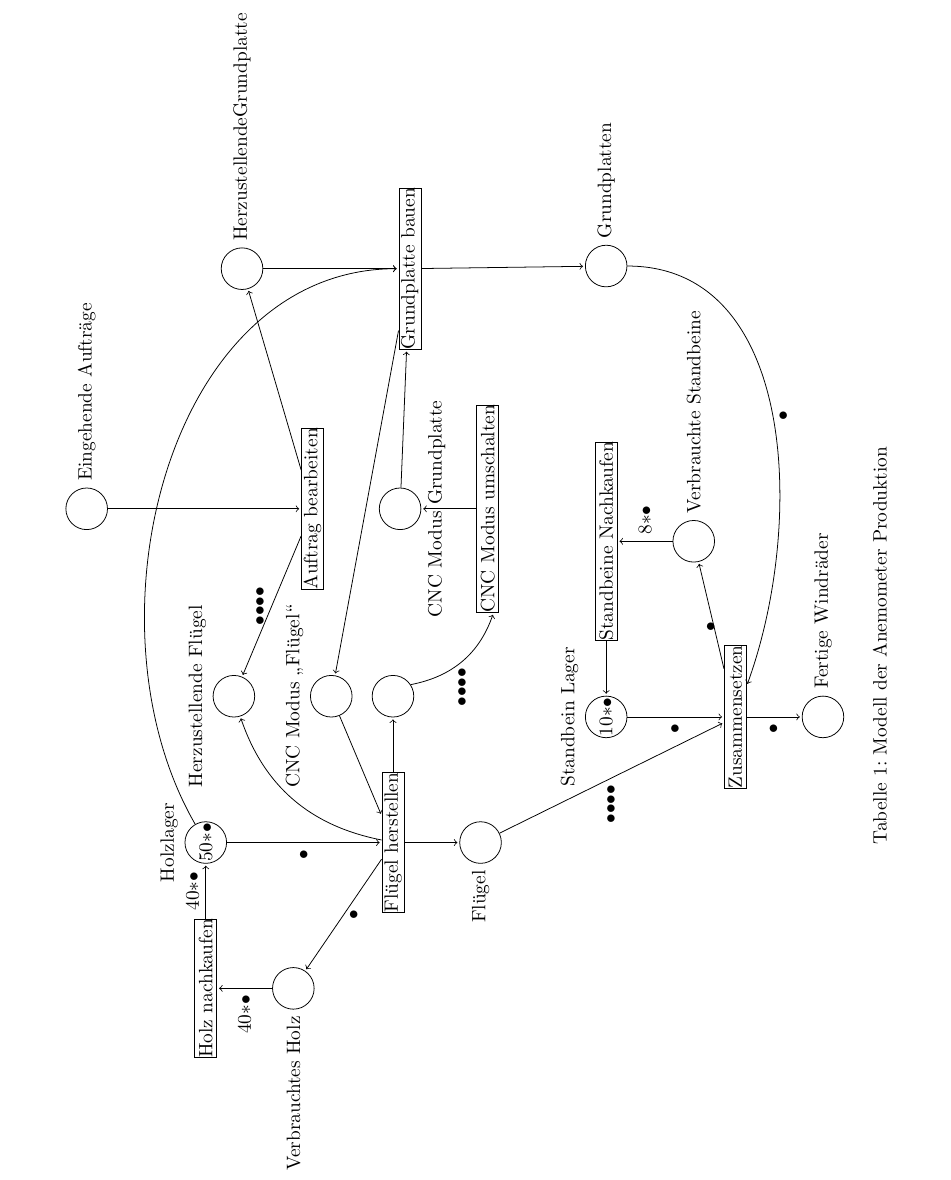
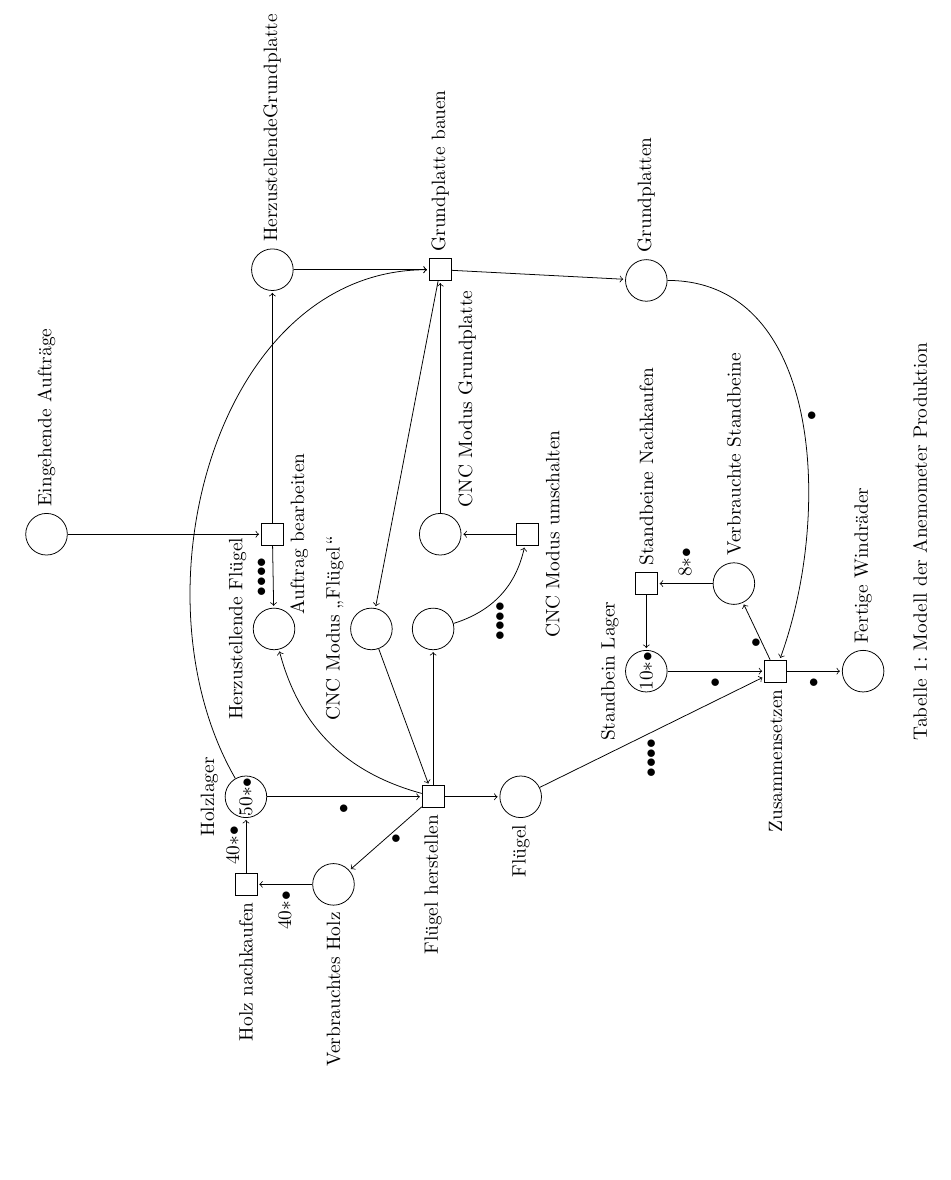
Before and after one commit to Pfeifenjoy/petri-netze, a LaTeX document (wissenschaftliche-arbeit/petri-netze.tex, which reads wissenschaftliche-arbeit/fallstudie.tex): part of page 6 of 6, cut so that both start at the same text, the shorter picture padded with empty space. Compiled offline with pdfLaTeX.

Commit message:
Transitionen überarbeitet

```diff
--- a/wissenschaftliche-arbeit/fallstudie.tex
+++ b/wissenschaftliche-arbeit/fallstudie.tex
@@ -6,25 +6,25 @@ Anemometer \footnote{Ein Gerät zum messen der Windstärke} modelliert werden, w
     \centering
 \begin{tikzpicture}
     \node[place, label=above:Holzlager](holzlager) {$50*$\textbullet};
-    \node[transition, left= of holzlager](holzNachkaufen) {Holz nachkaufen};
+    \node[transition, left= of holzlager, label=left:Holz nachkaufen](holzNachkaufen) {};
     \node[place, below= of holzNachkaufen, label=left:Verbrauchtes Holz](verbrauchtesHolz){};
-    \node[transition, below=8em of holzlager](fluegelHerstellen) {Flügel herstellen};
+    \node[transition, below=8em of holzlager, label=left:Flügel herstellen](fluegelHerstellen) {};
     \node[place, label=left:Flügel, below= of fluegelHerstellen](fluegel) {};
-    \node[place, right= of fluegelHerstellen](1){};
+    \node[place, right=7em of fluegelHerstellen](1){};
     \node[place, above=1em of 1, label=above:CNC Modus \enquote{Flügel}](cncModus){};
     \node[place, above= of cncModus, label=above:Herzustellende Flügel](herzustellendeFluegel) {};
-    \node[transition,below  right=5em of 1](cncModusUmschalten){CNC Modus umschalten};
-    \node[place, above= of cncModusUmschalten, label=below:CNC Modus Grundplatte](cncModusGrundplatte){};
-    \node[transition, above right= of cncModusUmschalten](grundplatteBauen) {Grundplatte bauen};
+    \node[transition,below  right=5em of 1, label=below:CNC Modus umschalten](cncModusUmschalten){};
+    \node[place, above= of cncModusUmschalten, label={[label distance=0.1em]-30:CNC Modus Grundplatte}](cncModusGrundplatte){};
+    \node[transition, right=12em of cncModusGrundplatte, label=right:Grundplatte bauen](grundplatteBauen) {};
     \node[place, above=7em of grundplatteBauen, label=right:HerzustellendeGrundplatte](herzustellendeGrundplatte){};
-    \node[transition, above= of cncModusGrundplatte](auftragBearbeiten){Auftrag bearbeiten};
+    \node[transition, above=7em of cncModusGrundplatte, label=below:Auftrag bearbeiten](auftragBearbeiten){};
     \node[place, above=10em of auftragBearbeiten, label=right:Eingehende Aufträge](eingehendeAuftraege){};
     \node[place, below right=7em of fluegel, label=above:Standbein Lager](standbeinLager){$10*$\textbullet};
-    \node[transition, below=5em of standbeinLager](zusammensetzen){Zusammensetzen};
+    \node[transition, below=5em of standbeinLager, label=left:Zusammensetzen](zusammensetzen){};
     \node[place, below= of zusammensetzen, label=right:Fertige Windräder](fertigeWindraeder){};
-    \node[transition, right= of standbeinLager](standbeineNachkaufen){Standbeine Nachkaufen};
+    \node[transition, right= of standbeinLager, label=right:Standbeine Nachkaufen](standbeineNachkaufen){};
     \node[place, below= of standbeineNachkaufen, label=right:Verbrauchte Standbeine](verbrauchteStandbeine){};
-    \node[place, right=8em of standbeineNachkaufen, label=right:Grundplatten](grundplatten){};
+    \node[place, right=14em of standbeineNachkaufen, label=right:Grundplatten](grundplatten){};
 
     \path
     (holzNachkaufen) edge[post, anchor=south] node[]{$40*$\textbullet} (holzlager)
```
Also changed, not shown: wissenschaftliche-arbeit/petri-netze.pdf.
